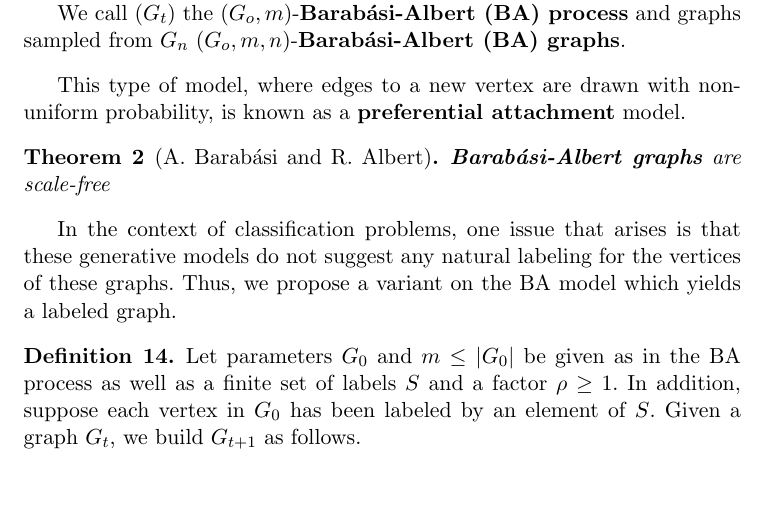
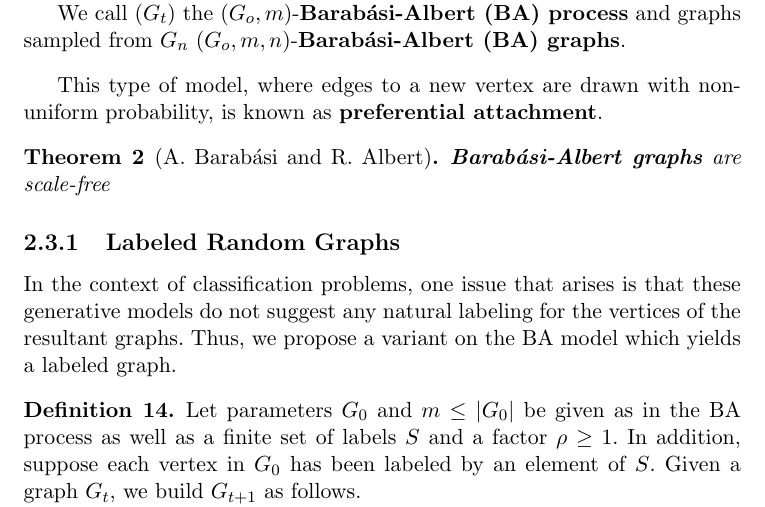
Before and after one commit to jepugs/mqp-latex, a LaTeX thesis (Main.tex, which reads src/small-world.tex): part of page 8 of 30, cut so that both start at the same text, the shorter picture padded with empty space. Compiled offline with pdfLaTeX.

Commit message:
Updated small world file

```diff
--- a/src/small-world.tex
+++ b/src/small-world.tex
@@ -207,15 +207,18 @@ characteristics of many practical data sets.
 \end{definition}
 
 This type of model, where edges to a new vertex are drawn with non-uniform
-probability, is known as a \textbf{preferential attachment} model.
+probability, is known as \textbf{preferential attachment}.
 
 \begin{theorem}[A. Barab\'asi and R. Albert]
   \textbf{Barab\'asi-Albert graphs} are scale-free
 \end{theorem}
 
+\subsection{Labeled Random Graphs}
+
 In the context of classification problems, one issue that arises is that these
-generative models do not suggest any natural labeling for the vertices of these
-graphs. Thus, we propose a variant on the BA model which yields a labeled graph.
+generative models do not suggest any natural labeling for the vertices of the
+resultant graphs. Thus, we propose a variant on the BA model which yields a
+labeled graph.
 
 \begin{definition}
   Let parameters $G_0$ and $m \leq |G_0|$ be given as in the BA process as well
```
Also changed, not shown: src/small-world.tex (2 more changed lines).
